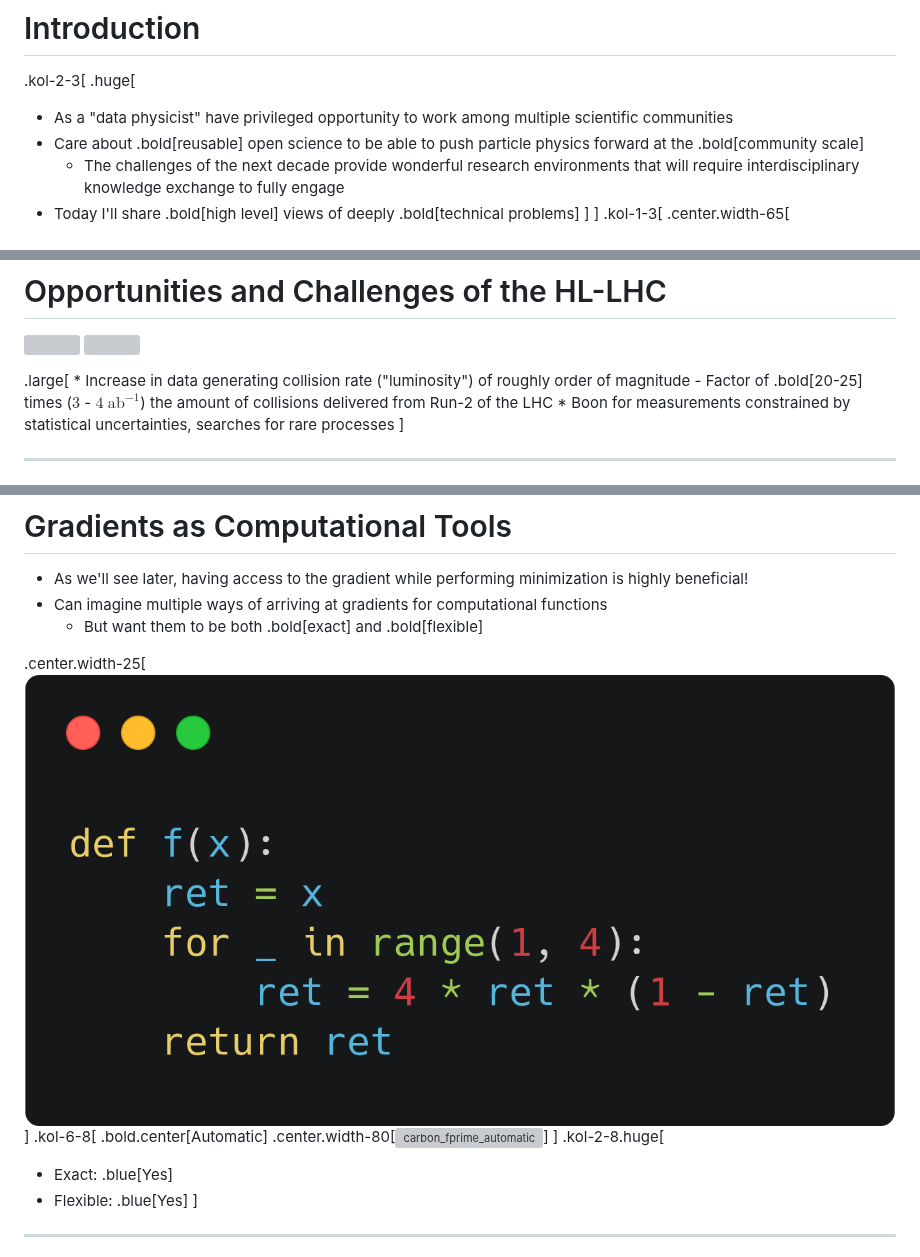
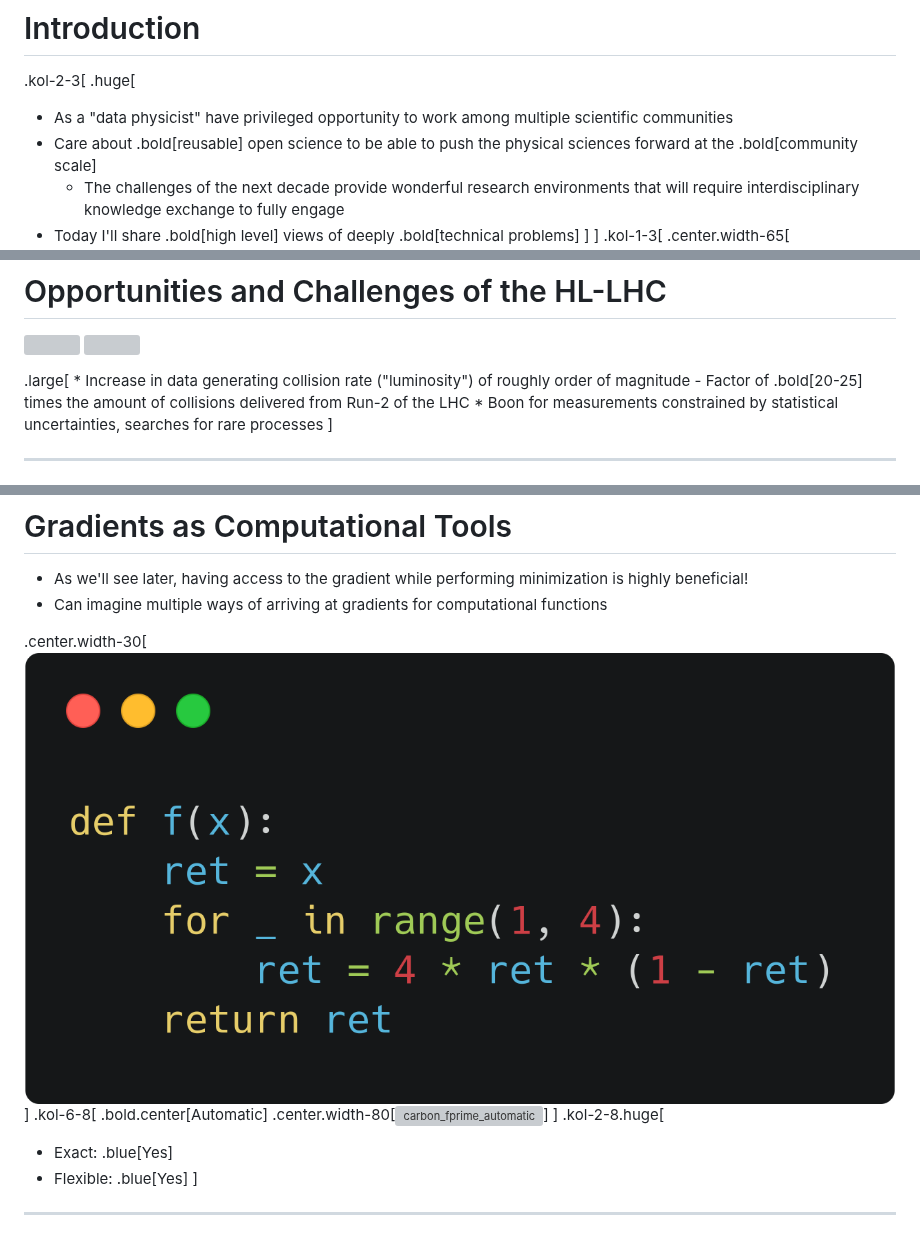
Before and after one commit to matthewfeickert-talks/talk-uc-berkeley-research-seminar-2024, a Markdown page: talk.md, 3 parts joined by grey strips. Drawn GitHub-style; grey boxes are pictures that could not be loaded.

```diff
--- a/talk.md
+++ b/talk.md
@@ -26,7 +26,7 @@ January 31st, 2024
 .kol-2-3[
 .huge[
 * As a "data physicist" have privileged opportunity to work among multiple scientific communities
-* Care about .bold[reusable] open science to be able to push particle physics forward at the .bold[community scale]
+* Care about .bold[reusable] open science to be able to push the physical sciences forward at the .bold[community scale]
    - The challenges of the next decade provide wonderful research environments that will require interdisciplinary knowledge exchange to fully engage
 * Today I'll share .bold[high level] views of deeply .bold[technical problems]
 ]
@@ -134,7 +134,7 @@ January 31st, 2024
 <!--  -->
 .large[
 * Increase in data generating collision rate ("luminosity") of roughly order of magnitude
-   - Factor of .bold[20-25] times ($3$ - $4$ $\mathrm{ab}^{-1}$) the amount of collisions delivered from Run-2 of the LHC
+   - Factor of .bold[20-25] times the amount of collisions delivered from Run-2 of the LHC
 * Boon for measurements constrained by statistical uncertainties, searches for rare processes
 ]
 
@@ -429,9 +428,8 @@ In [2022](https://indico.cern.ch/event/1140031/) we created a view for the PyHEP
 
 - As we'll see later, having access to the gradient while performing minimization is highly beneficial!
 - Can imagine multiple ways of arriving at gradients for computational functions
-   - But want them to be both .bold[exact] and .bold[flexible]
-
-.center.width-25[![carbon_f_x](figures/carbon_f_x.png)]
+
+.center.width-30[![carbon_f_x](figures/carbon_f_x.png)]
 .kol-6-8[
 .bold.center[Automatic]
 .center.width-80[![carbon_fprime_automatic](figures/carbon_fprime_automatic.png)]
```
Also changed, not shown: other parts of talk.md (+21 -37 lines).
